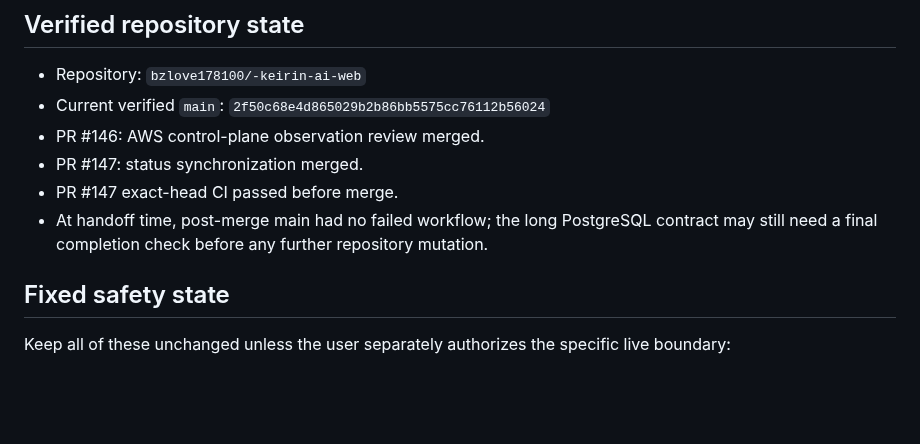
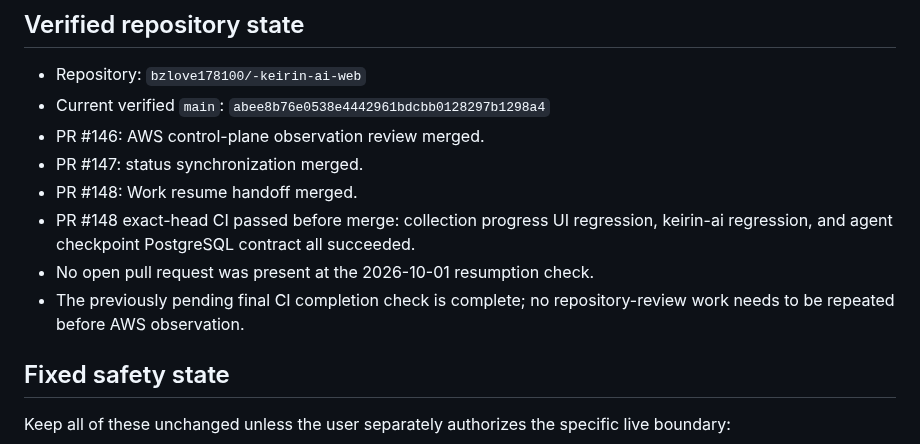
Before and after one commit to bzlove178100/-keirin-ai-web, a Markdown page: WORK_RESUME.md, the part around one of its changes. Rendered like a GitHub page; blank space fills up the shorter version.

Commit message:
Sync Work resume with PR 148 and verified CI

```diff
--- a/WORK_RESUME.md
+++ b/WORK_RESUME.md
@@ -11,11 +11,13 @@ If the user says only `続けて` in Work, resume from this exact boundary witho
 ## Verified repository state
 
 - Repository: `bzlove178100/-keirin-ai-web`
-- Current verified `main`: `2f50c68e4d865029b2b86bb5575cc76112b56024`
+- Current verified `main`: `abee8b76e0538e4442961bdcbb0128297b1298a4`
 - PR #146: AWS control-plane observation review merged.
 - PR #147: status synchronization merged.
-- PR #147 exact-head CI passed before merge.
-- At handoff time, post-merge main had no failed workflow; the long PostgreSQL contract may still need a final completion check before any further repository mutation.
+- PR #148: Work resume handoff merged.
+- PR #148 exact-head CI passed before merge: collection progress UI regression, keirin-ai regression, and agent checkpoint PostgreSQL contract all succeeded.
+- No open pull request was present at the 2026-10-01 resumption check.
+- The previously pending final CI completion check is complete; no repository-review work needs to be repeated before AWS observation.
 
 ## Fixed safety state
 
```
Also changed, not shown: other parts of WORK_RESUME.md (+1 -1 lines).
